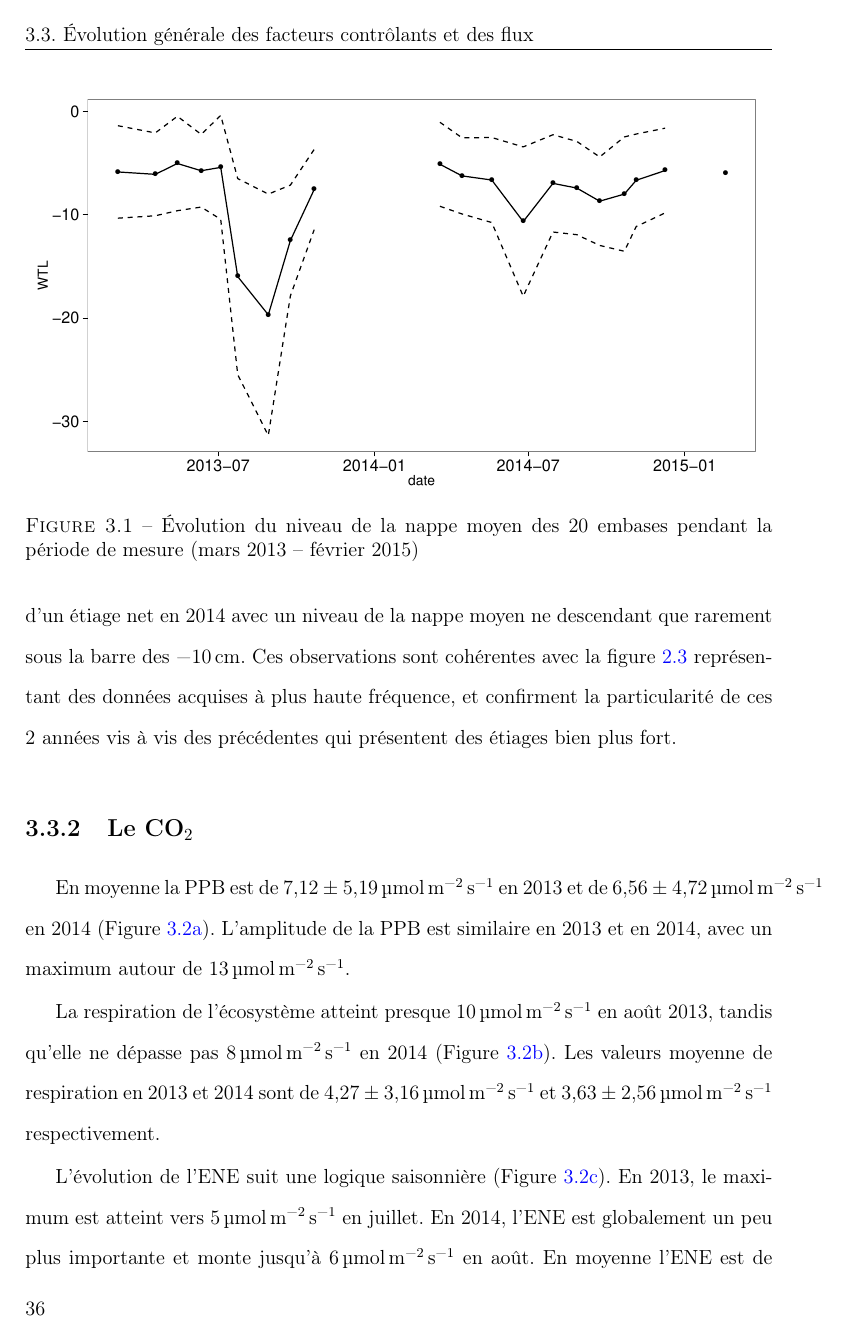
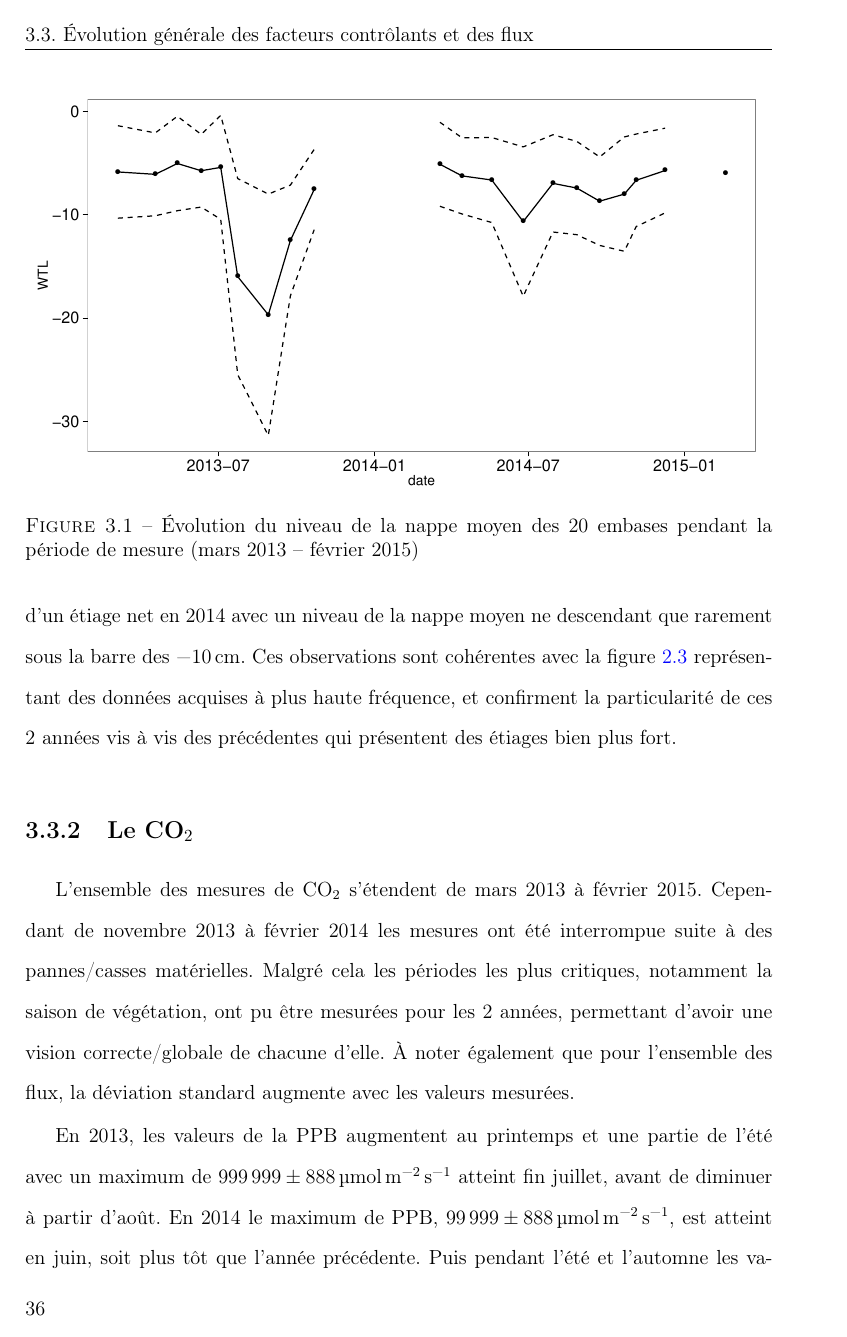
Before and after one commit to dangelob/manuscript, a LaTeX thesis (phdthesis.tex, which reads content/chapitre3.tex): page 47 of 65. Compiled offline with pdfLaTeX.

Commit message:
amélioration résultat PPB

```diff
--- a/content/chapitre3.tex
+++ b/content/chapitre3.tex
@@ -51,11 +51,6 @@ Ces observations sont cohérentes avec la figure~\ref{fig:WTL} représentant des
 
 \subsection{Le \coo}
 
-%\subsubsection{PBB}
-
-En moyenne la PPB est de \SI{7.12(519)}{\uml} en 2013 et de \SI{6.56(472)}{\uml} en 2014 (Figure~\ref{fig:GPP_evolution_avg}).
-L'amplitude de la PPB est similaire en 2013 et en 2014, avec un maximum autour de \SI{13}{\uml}.
-
 
 \begin{figure}
 	\centering
@@ -82,6 +77,18 @@ L'amplitude de la PPB est similaire en 2013 et en 2014, avec un maximum autour d
 \caption{Évolution du niveau de PPB, RE et ENE pendant la période de mesure. Moyenne des 20 embases de mars 2013 à février 2015.}
 \label{fig:flux_evolution_avg}
 \end{figure}
+
+%\subsubsection{PBB}
+L'ensemble des mesures de \coo s'étendent de mars 2013 à février 2015.
+Cependant de novembre 2013 à février 2014 les mesures ont été interrompue suite à des pannes/casses matérielles.
+Malgré cela les périodes les plus critiques, notamment la saison de végétation, ont pu être mesurées pour les 2 années, permettant d'avoir une vision correcte/globale de chacune d'elle.
+À noter également que pour l'ensemble des flux, la déviation standard augmente avec les valeurs mesurées.
+
+En 2013, les valeurs de la PPB augmentent au printemps et une partie de l'été avec un maximum de \SI{999999(888)}{\uml} atteint fin juillet, avant de diminuer à partir d'août.
+En 2014 le maximum de PPB, \SI{99999(888)}{\uml}, est atteint en juin, soit plus tôt que l'année précédente.
+Puis pendant l'été et l'automne les valeurs décroissent jusqu'à être proche de 0.
+En moyenne les valeurs de la PPB sont de \SI{7.12(519)}{\uml} en 2013 et de \SI{6.56(472)}{\uml} en 2014 (Figure~\ref{fig:GPP_evolution_avg}).
+
 
 %\begin{figure}
 %\centering
```
